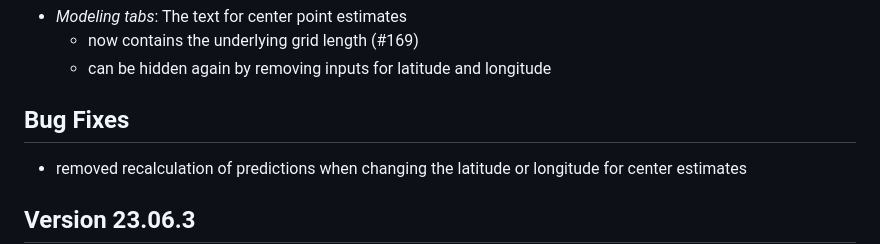
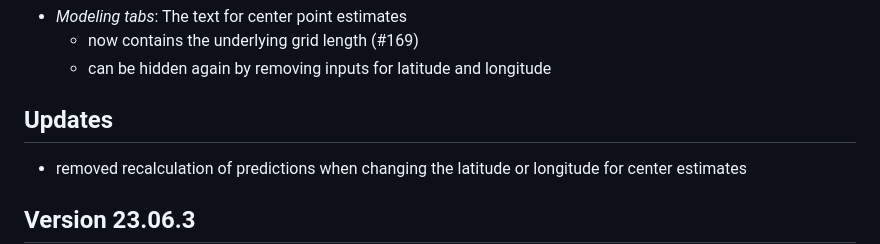
Before and after one commit to Pandora-IsoMemo/DSSM, a Markdown page: NEWS.md, the part around the change. Rendered like a GitHub page.

```diff
--- a/NEWS.md
+++ b/NEWS.md
@@ -7,7 +7,7 @@
   - now contains the underlying grid length (#169)
   - can be hidden again by removing inputs for latitude and longitude
 
-## Bug Fixes
+## Updates
 - removed recalculation of predictions when changing the latitude or longitude for center estimates
 
 ## Version 23.06.3
```
